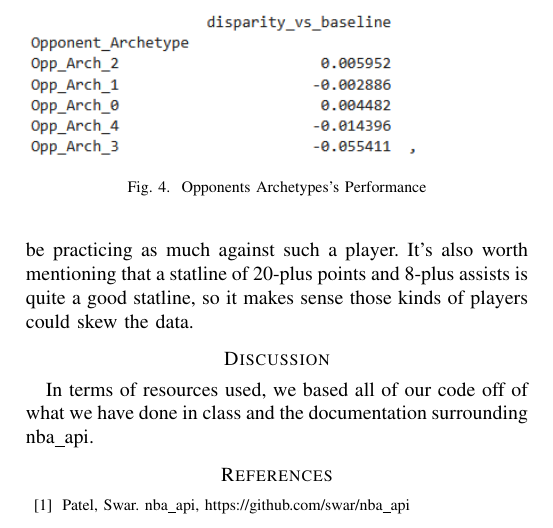
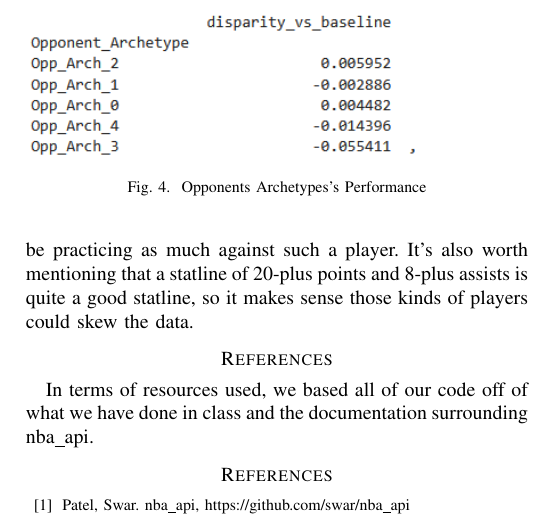
Before and after one commit to gilmore-ec/data-mining-group-project, a LaTeX paper (report.tex): part of page 4 of 4, cut so that both start at the same text. Compiled offline with pdfLaTeX.

Commit message:
Changed second discussion section to references

```diff
--- a/report.tex
+++ b/report.tex
@@ -59,7 +59,7 @@ alscarr@iu.edu}
 \section{Discussion}
     \input{assets/discussion.tex}
 
-\section*{Discussion}
+\section*{References}
     \input{assets/references.tex}
 
 \end{document}
```
